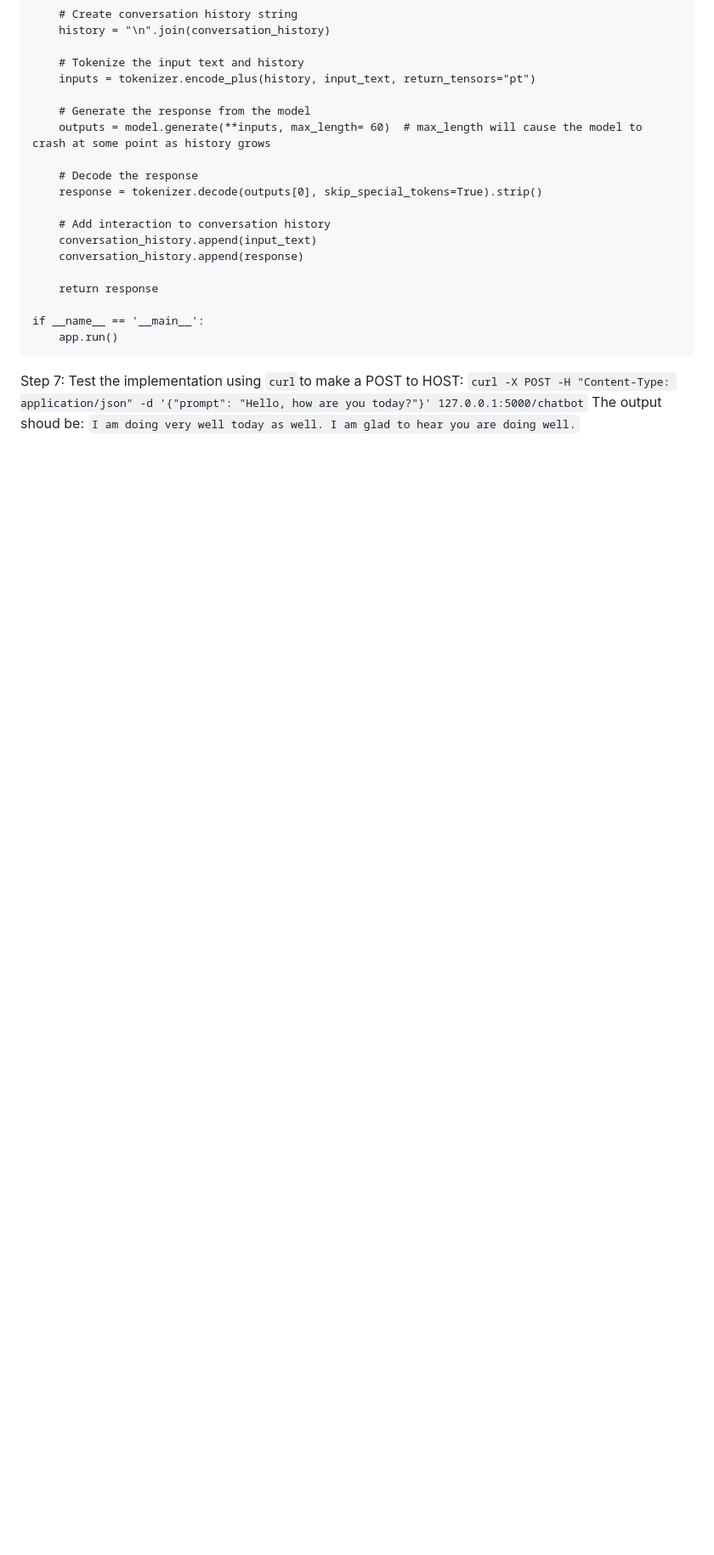
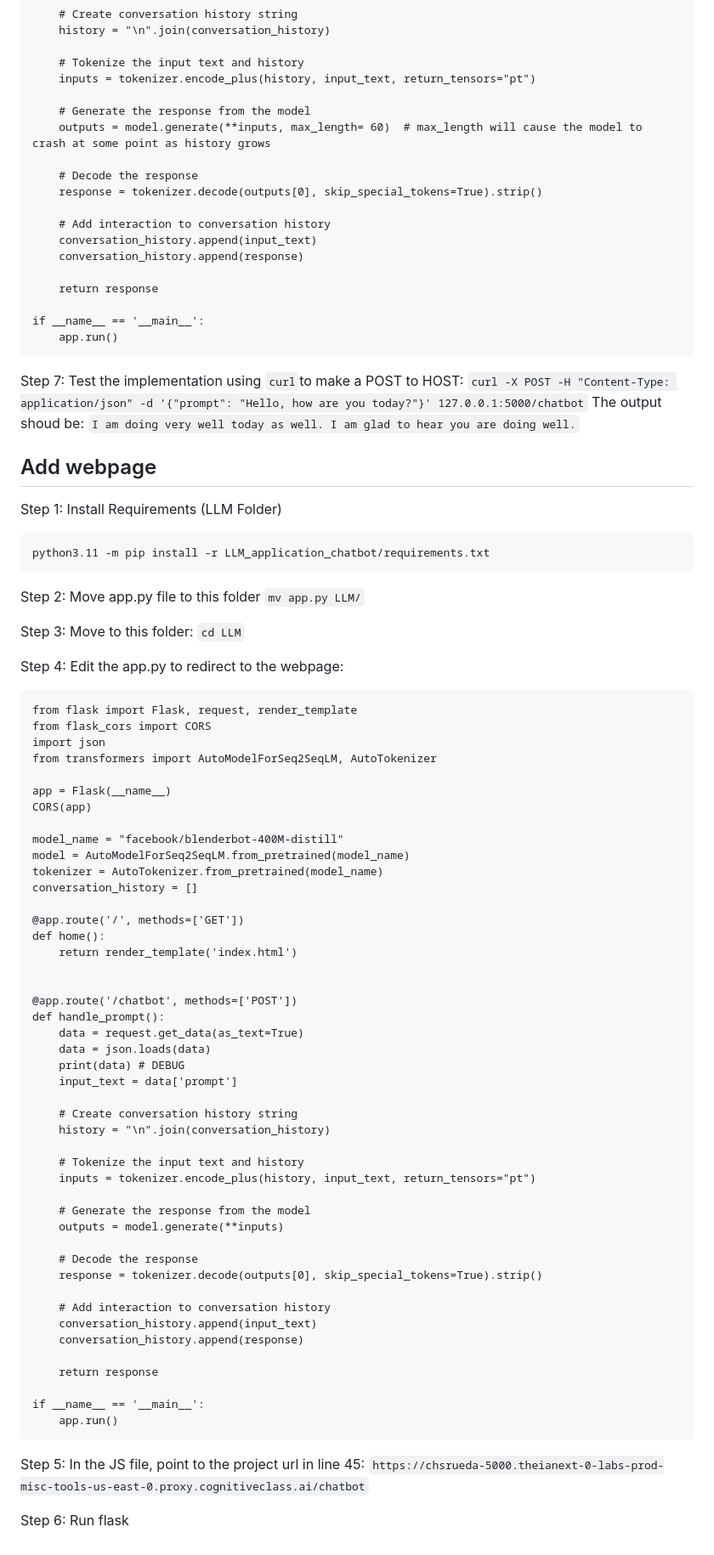
Before and after one commit to chrisrueda/simple_chatbot, a Markdown page: README.md, the part around the change. Shown at 85% size. GitHub-like rendering; blank space fills up the shorter version.

````diff
--- a/README.md
+++ b/README.md
@@ -98,3 +98,65 @@ if __name__ == '__main__':
 Step 7: Test the implementation using `curl`to make a POST to HOST:
 `curl -X POST -H "Content-Type: application/json" -d '{"prompt": "Hello, how are you today?"}' 127.0.0.1:5000/chatbot`
 The output shoud be: `I am doing very well today as well. I am glad to hear you are doing well.`
+
+## Add webpage
+Step 1: Install Requirements (LLM Folder)
+```
+python3.11 -m pip install -r LLM_application_chatbot/requirements.txt
+```
+Step 2: Move app.py file to this folder `mv app.py LLM/`
+
+Step 3: Move to this folder: `cd LLM`
+
+Step 4: Edit the app.py to redirect to the webpage:
+```
+from flask import Flask, request, render_template
+from flask_cors import CORS
+import json
+from transformers import AutoModelForSeq2SeqLM, AutoTokenizer
+
+app = Flask(__name__)
+CORS(app)
+
+model_name = "facebook/blenderbot-400M-distill"
+model = AutoModelForSeq2SeqLM.from_pretrained(model_name)
+tokenizer = AutoTokenizer.from_pretrained(model_name)
+conversation_history = []
+
+@app.route('/', methods=['GET'])
+def home():
+    return render_template('index.html')
+
+
+@app.route('/chatbot', methods=['POST'])
+def handle_prompt():
+    data = request.get_data(as_text=True)
+    data = json.loads(data)
+    print(data) # DEBUG
+    input_text = data['prompt']
+
+    # Create conversation history string
+    history = "\n".join(conversation_history)
+
+    # Tokenize the input text and history
+    inputs = tokenizer.encode_plus(history, input_text, return_tensors="pt")
+
+    # Generate the response from the model
+    outputs = model.generate(**inputs)
+
+    # Decode the response
+    response = tokenizer.decode(outputs[0], skip_special_tokens=True).strip()
+
+    # Add interaction to conversation history
+    conversation_history.append(input_text)
+    conversation_history.append(response)
+
+    return response
+
+if __name__ == '__main__':
+    app.run()
+```
+Step 5: In the JS file, point to the project url in line 45:
+`https://chsrueda-5000.theianext-0-labs-prod-misc-tools-us-east-0.proxy.cognitiveclass.ai/chatbot`
+
+Step 6: Run flask
````
